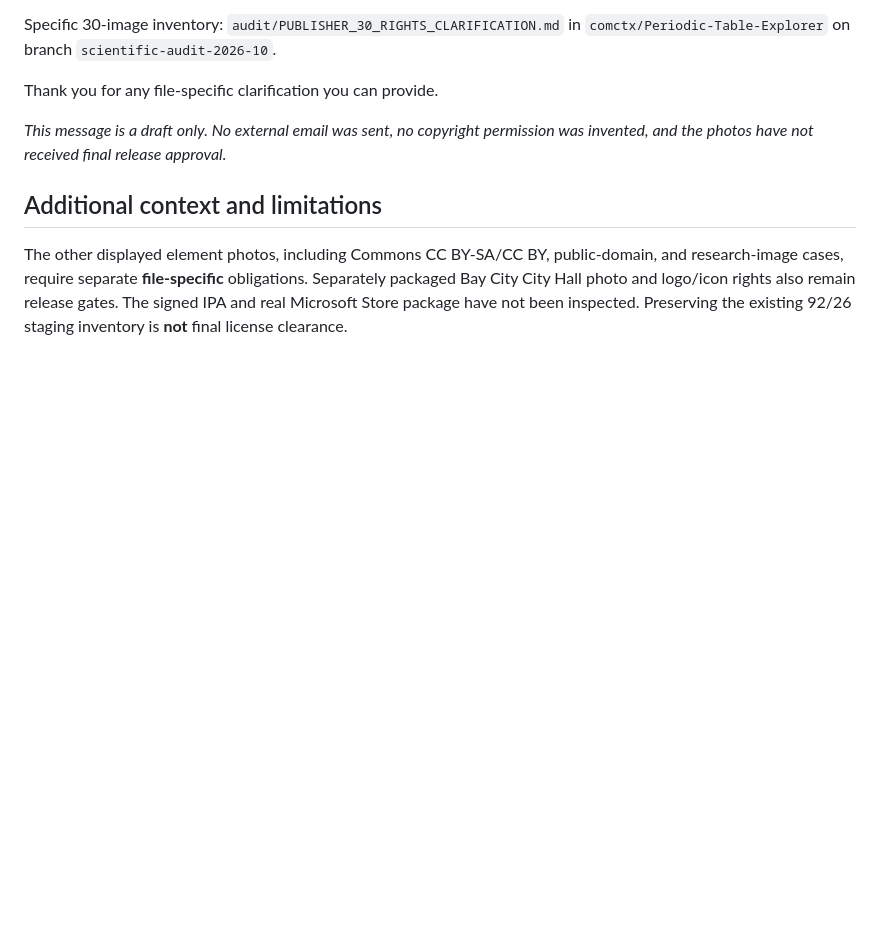
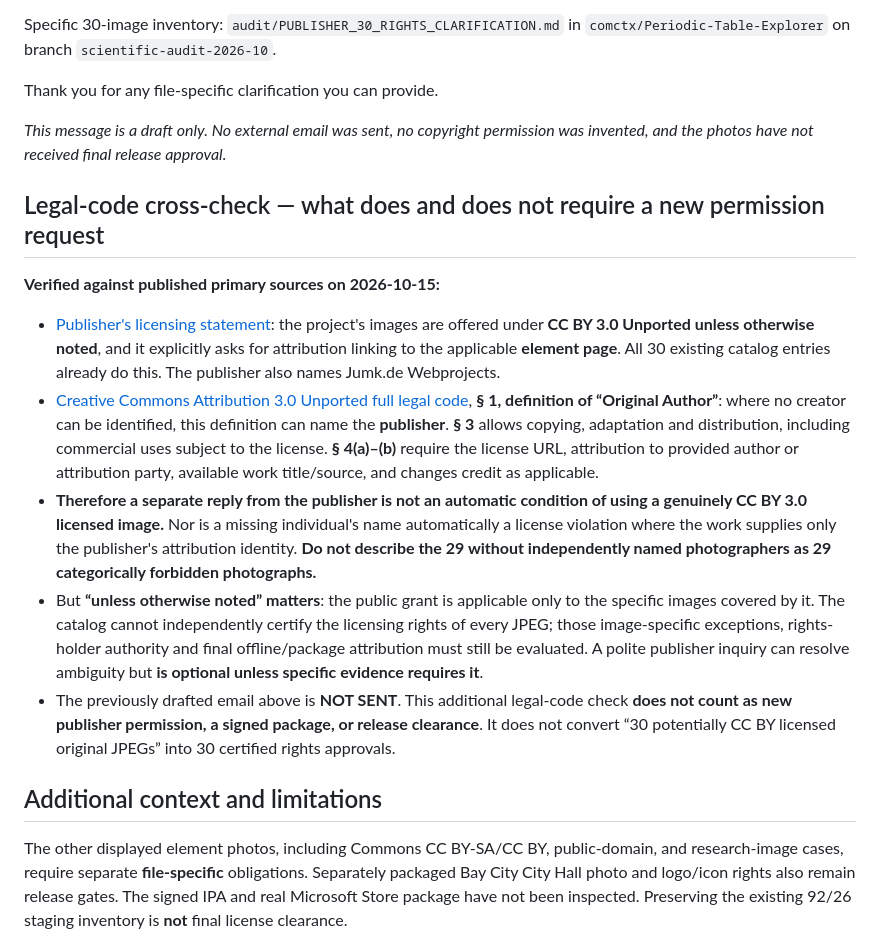
Before and after one commit to comctx/Periodic-Table-Explorer, a Markdown page: audit/PUBLISHER_30_RIGHTS_CLARIFICATION.md, the part around the change. Rendered like a GitHub page; blank space fills up the shorter version.

Commit message:
Document CC BY 3.0 legal definition of author and public license grant without inventing 29 permission blockers

```diff
--- a/audit/PUBLISHER_30_RIGHTS_CLARIFICATION.md
+++ b/audit/PUBLISHER_30_RIGHTS_CLARIFICATION.md
@@ -70,6 +70,16 @@ Thank you for any file-specific clarification you can provide.
 
 *This message is a draft only. No external email was sent, no copyright permission was invented, and the photos have not received final release approval.*
 
+## Legal-code cross-check — what does and does not require a new permission request
+
+**Verified against published primary sources on 2026-10-15:**
+
+- [Publisher's licensing statement](https://images-of-elements.com/): the project's images are offered under **CC BY 3.0 Unported unless otherwise noted**, and it explicitly asks for attribution linking to the applicable **element page**. All 30 existing catalog entries already do this. The publisher also names Jumk.de Webprojects.
+- [Creative Commons Attribution 3.0 Unported full legal code](https://creativecommons.org/licenses/by/3.0/legalcode), **§ 1, definition of “Original Author”**: where no creator can be identified, this definition can name the **publisher**. **§ 3** allows copying, adaptation and distribution, including commercial uses subject to the license. **§ 4(a)–(b)** require the license URL, attribution to provided author or attribution party, available work title/source, and changes credit as applicable.
+- **Therefore a separate reply from the publisher is not an automatic condition of using a genuinely CC BY 3.0 licensed image.** Nor is a missing individual's name automatically a license violation where the work supplies only the publisher's attribution identity. **Do not describe the 29 without independently named photographers as 29 categorically forbidden photographs.**
+- But **“unless otherwise noted” matters**: the public grant is applicable only to the specific images covered by it. The catalog cannot independently certify the licensing rights of every JPEG; those image-specific exceptions, rights-holder authority and final offline/package attribution must still be evaluated. A polite publisher inquiry can resolve ambiguity but **is optional unless specific evidence requires it**.
+- The previously drafted email above is **NOT SENT**. This additional legal-code check **does not count as new publisher permission, a signed package, or release clearance**. It does not convert “30 potentially CC BY licensed original JPEGs” into 30 certified rights approvals.
+
 ## Additional context and limitations
 
 The other displayed element photos, including Commons CC BY-SA/CC BY, public-domain, and research-image cases, require separate **file-specific** obligations. Separately packaged Bay City City Hall photo and logo/icon rights also remain release gates. The signed IPA and real Microsoft Store package have not been inspected. Preserving the existing 92/26 staging inventory is **not** final license clearance.
```
